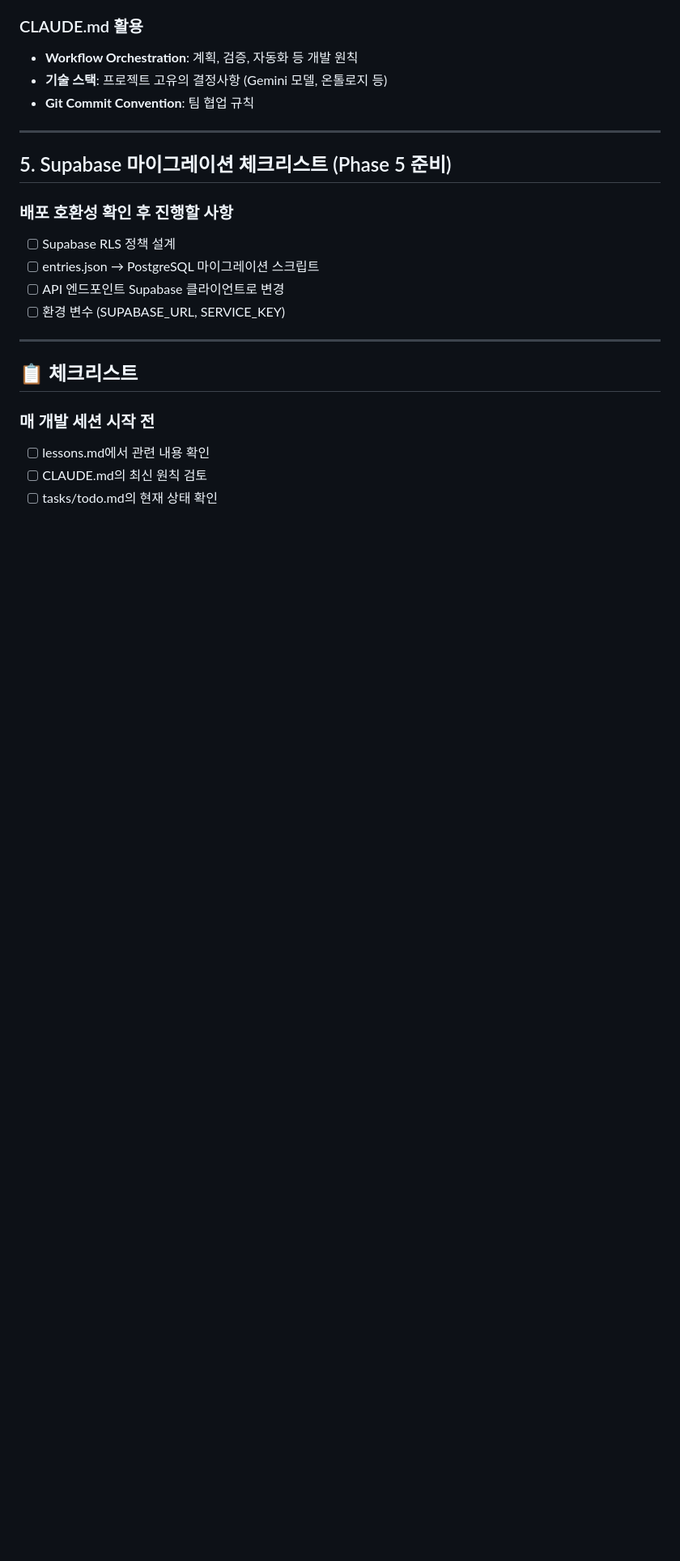
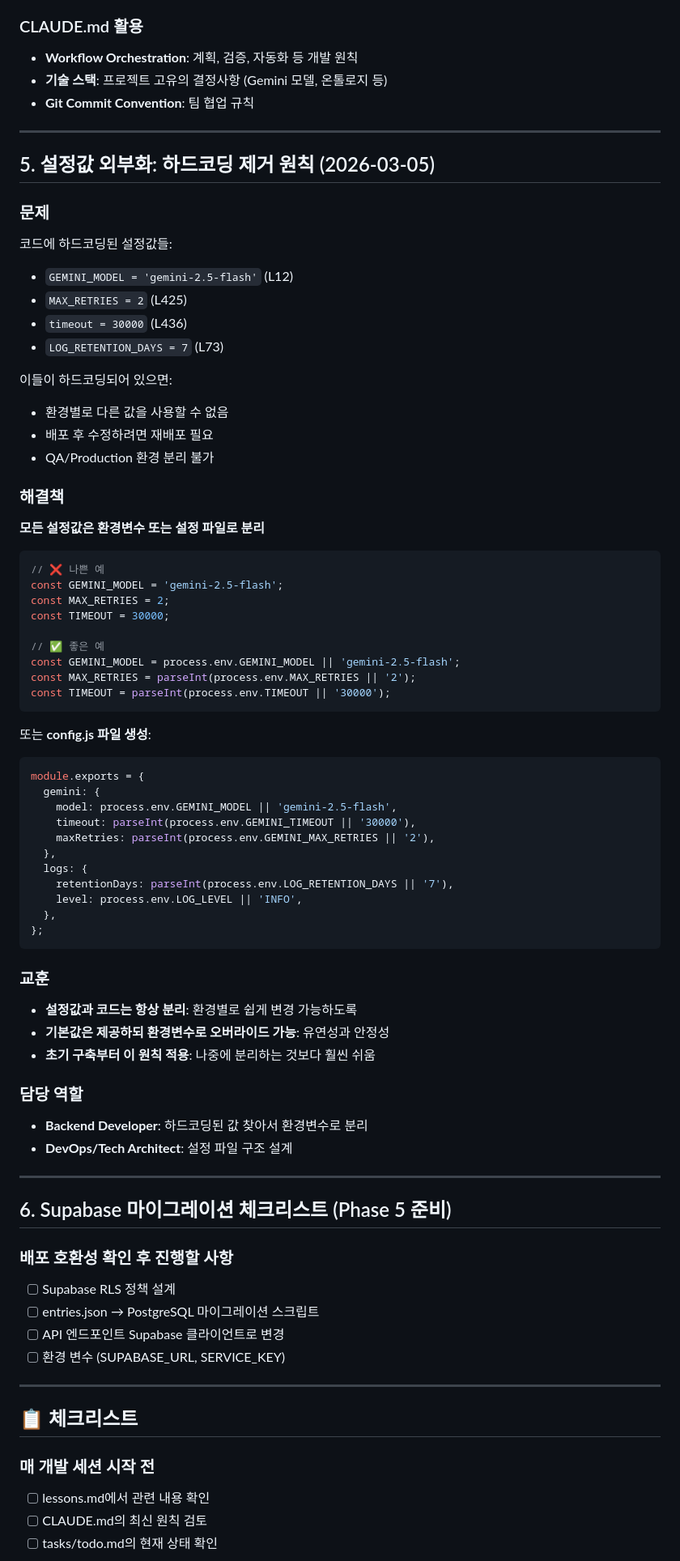
Before and after one commit to faeqsu10/Sentimind, a Markdown page: tasks/lessons.md, the part around the change. Shown at 81% size. Rendered like a GitHub page; blank space fills up the shorter version.

Commit message:
docs(config): 설정값 외부화 원칙 추가
- lessons.md: 설정값 하드코딩 문제 및 해결책 기록
- CLAUDE.md: Core Principles에 "Configuration External" 추가
- 환경별 다른 설정 적용 가능하도록 설계 원칙 명시
- Backend Developer/Tech Architect 역할 정의

Co-Authored-By: Claude Haiku 4.5 <noreply@anthropic.com>

````diff
--- a/tasks/lessons.md
+++ b/tasks/lessons.md
@@ -97,7 +97,62 @@
 
 ---
 
-## 5. Supabase 마이그레이션 체크리스트 (Phase 5 준비)
+## 5. 설정값 외부화: 하드코딩 제거 원칙 (2026-03-05)
+
+### 문제
+코드에 하드코딩된 설정값들:
+- `GEMINI_MODEL = 'gemini-2.5-flash'` (L12)
+- `MAX_RETRIES = 2` (L425)
+- `timeout = 30000` (L436)
+- `LOG_RETENTION_DAYS = 7` (L73)
+
+이들이 하드코딩되어 있으면:
+- 환경별로 다른 값을 사용할 수 없음
+- 배포 후 수정하려면 재배포 필요
+- QA/Production 환경 분리 불가
+
+### 해결책
+**모든 설정값은 환경변수 또는 설정 파일로 분리**
+
+```javascript
+// ❌ 나쁜 예
+const GEMINI_MODEL = 'gemini-2.5-flash';
+const MAX_RETRIES = 2;
+const TIMEOUT = 30000;
+
+// ✅ 좋은 예
+const GEMINI_MODEL = process.env.GEMINI_MODEL || 'gemini-2.5-flash';
+const MAX_RETRIES = parseInt(process.env.MAX_RETRIES || '2');
+const TIMEOUT = parseInt(process.env.TIMEOUT || '30000');
+```
+
+또는 **config.js 파일 생성**:
+```javascript
+module.exports = {
+  gemini: {
+    model: process.env.GEMINI_MODEL || 'gemini-2.5-flash',
+    timeout: parseInt(process.env.GEMINI_TIMEOUT || '30000'),
+    maxRetries: parseInt(process.env.GEMINI_MAX_RETRIES || '2'),
+  },
+  logs: {
+    retentionDays: parseInt(process.env.LOG_RETENTION_DAYS || '7'),
+    level: process.env.LOG_LEVEL || 'INFO',
+  },
+};
+```
+
+### 교훈
+- **설정값과 코드는 항상 분리**: 환경별로 쉽게 변경 가능하도록
+- **기본값은 제공하되 환경변수로 오버라이드 가능**: 유연성과 안정성
+- **초기 구축부터 이 원칙 적용**: 나중에 분리하는 것보다 훨씬 쉬움
+
+### 담당 역할
+- **Backend Developer**: 하드코딩된 값 찾아서 환경변수로 분리
+- **DevOps/Tech Architect**: 설정 파일 구조 설계
+
+---
+
+## 6. Supabase 마이그레이션 체크리스트 (Phase 5 준비)
 
 ### 배포 호환성 확인 후 진행할 사항
 - [ ] Supabase RLS 정책 설계
````
Also changed, not shown: CLAUDE.md (+4 -0 lines).
